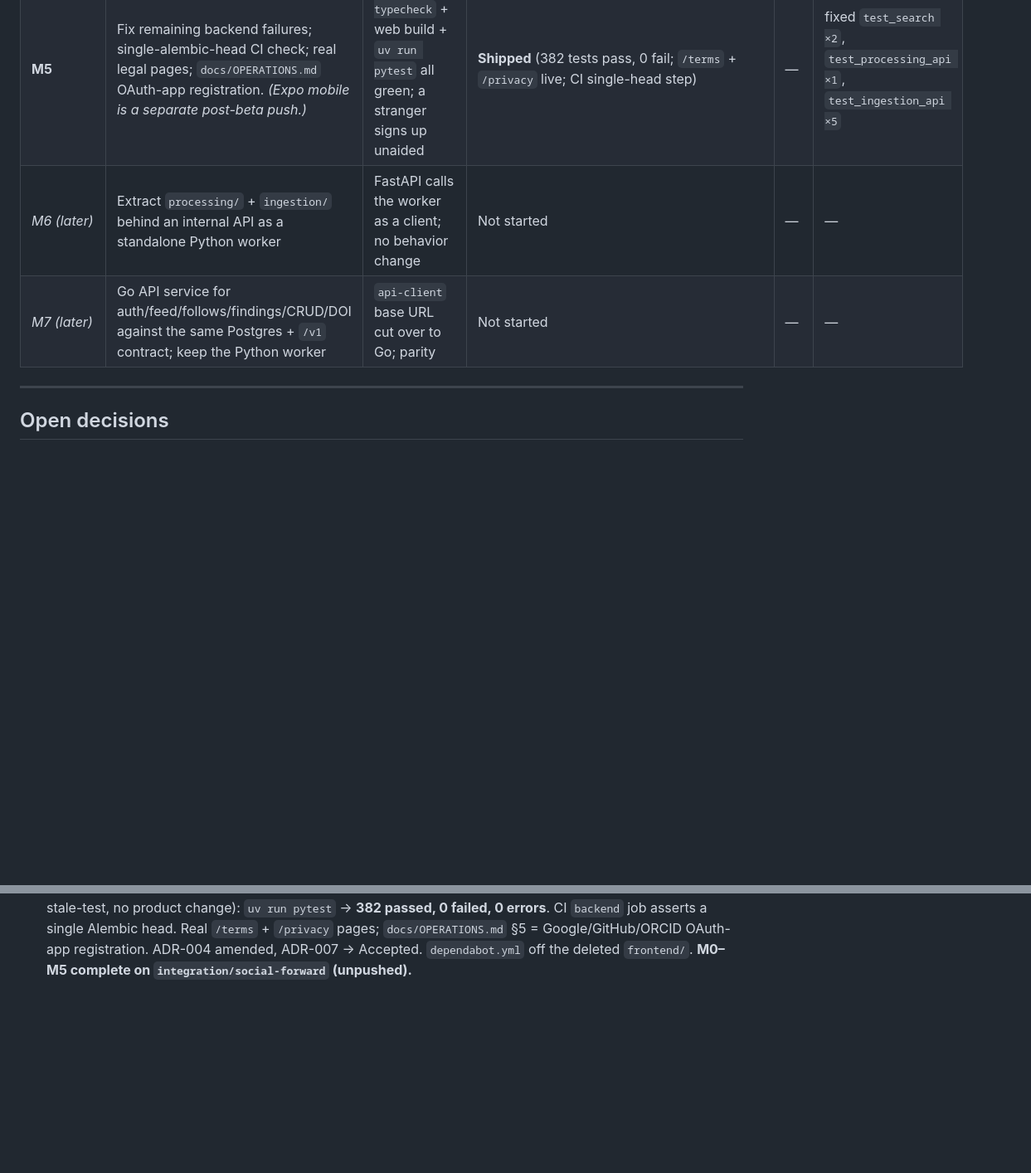
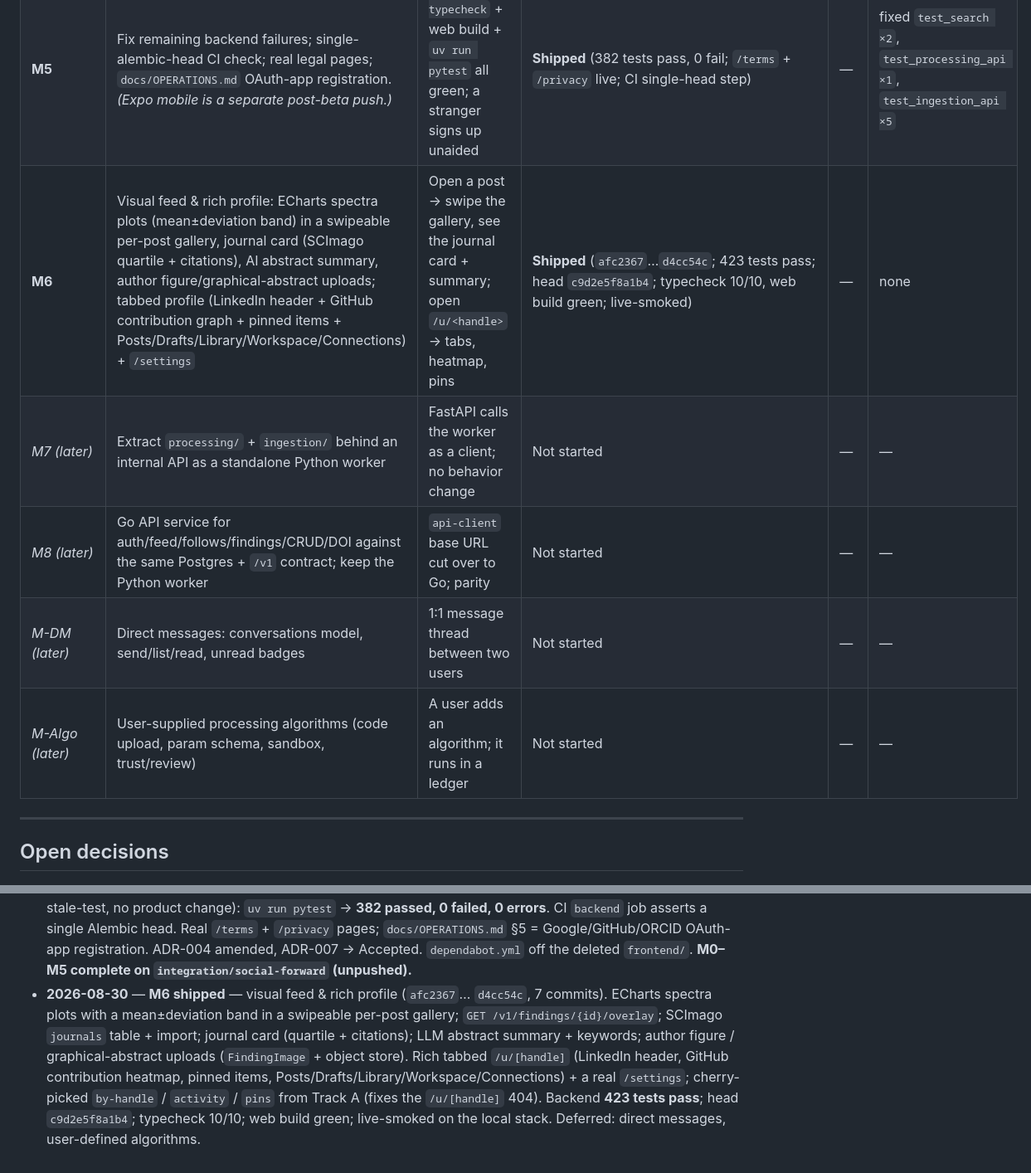
Before and after one commit to Hooman-tz/ramanhub, a Markdown page: PRODUCT_STATUS.md, 2 parts joined by grey strips. Shown at 83% size. GitHub-like rendering; blank space fills up the shorter version.

```diff
--- a/PRODUCT_STATUS.md
+++ b/PRODUCT_STATUS.md
@@ -136,8 +175,11 @@ extracting the Python processing worker (M6), the Go API service (M7).
 | **M3** | Backend: follow graph + `shares` + votes/comments on findings; `auth_identities` + Google/GitHub/ORCID signup (email/pw deferred) + onboarding endpoints | GitHub + ORCID sign-in work; onboarding (follow 3) → Following feed fills | **Shipped** (`9fb9c1e`; migrations `d4a7c1e93b25`→`e5b8d2fa4c36`→`a7f3c1d9e2b4`; 379 tests pass) | — | fixed `test_trending ×3` |
 | **M4** | Web: follow / vote / share / comment UI, onboarding wizard, 3-provider `/login`, `<RequireOnboarding>`; **delete `frontend/`**; point Vercel at `apps/web` | Full new-user journey on web; old frontend gone; CI green | **Shipped** (typecheck 10/10, web build green; `frontend/` deleted; CI `web` job) | — | none |
 | **M5** | Fix remaining backend failures; single-alembic-head CI check; real legal pages; `docs/OPERATIONS.md` OAuth-app registration. _(Expo mobile is a separate post-beta push.)_ | `pnpm typecheck` + web build + `uv run pytest` all green; a stranger signs up unaided | **Shipped** (382 tests pass, 0 fail; `/terms` + `/privacy` live; CI single-head step) | — | fixed `test_search ×2`, `test_processing_api ×1`, `test_ingestion_api ×5` |
-| _M6 (later)_ | Extract `processing/` + `ingestion/` behind an internal API as a standalone Python worker | FastAPI calls the worker as a client; no behavior change | Not started | — | — |
-| _M7 (later)_ | Go API service for auth/feed/follows/findings/CRUD/DOI against the same Postgres + `/v1` contract; keep the Python worker | `api-client` base URL cut over to Go; parity | Not started | — | — |
+| **M6** | Visual feed & rich profile: ECharts spectra plots (mean±deviation band) in a swipeable per-post gallery, journal card (SCImago quartile + citations), AI abstract summary, author figure/graphical-abstract uploads; tabbed profile (LinkedIn header + GitHub contribution graph + pinned items + Posts/Drafts/Library/Workspace/Connections) + `/settings` | Open a post → swipe the gallery, see the journal card + summary; open `/u/<handle>` → tabs, heatmap, pins | **Shipped** (`afc2367`…`d4cc54c`; 423 tests pass; head `c9d2e5f8a1b4`; typecheck 10/10, web build green; live-smoked) | — | none |
+| _M7 (later)_ | Extract `processing/` + `ingestion/` behind an internal API as a standalone Python worker | FastAPI calls the worker as a client; no behavior change | Not started | — | — |
+| _M8 (later)_ | Go API service for auth/feed/follows/findings/CRUD/DOI against the same Postgres + `/v1` contract; keep the Python worker | `api-client` base URL cut over to Go; parity | Not started | — | — |
+| _M-DM (later)_ | Direct messages: conversations model, send/list/read, unread badges | 1:1 message thread between two users | Not started | — | — |
+| _M-Algo (later)_ | User-supplied processing algorithms (code upload, param schema, sandbox, trust/review) | A user adds an algorithm; it runs in a ledger | Not started | — | — |
 
 ---
 
@@ -209,3 +251,14 @@ extracting the Python processing worker (M6), the Go API service (M7).
   §5 = Google/GitHub/ORCID OAuth-app registration. ADR-004 amended, ADR-007
   → Accepted. `dependabot.yml` off the deleted `frontend/`.
   **M0–M5 complete on `integration/social-forward` (unpushed).**
+- **2026-08-30** — **M6 shipped** — visual feed & rich profile (`afc2367`…
+  `d4cc54c`, 7 commits). ECharts spectra plots with a mean±deviation band in a
+  swipeable per-post gallery; `GET /v1/findings/{id}/overlay`; SCImago `journals`
+  table + import; journal card (quartile + citations); LLM abstract summary +
+  keywords; author figure / graphical-abstract uploads (`FindingImage` + object
+  store). Rich tabbed `/u/[handle]` (LinkedIn header, GitHub contribution
+  heatmap, pinned items, Posts/Drafts/Library/Workspace/Connections) + a real
+  `/settings`; cherry-picked `by-handle` / `activity` / `pins` from Track A
+  (fixes the `/u/[handle]` 404). Backend **423 tests pass**; head
+  `c9d2e5f8a1b4`; typecheck 10/10; web build green; live-smoked on the local
+  stack. Deferred: direct messages, user-defined algorithms.
```
Also changed, not shown: other parts of PRODUCT_STATUS.md (+46 -7 lines).
